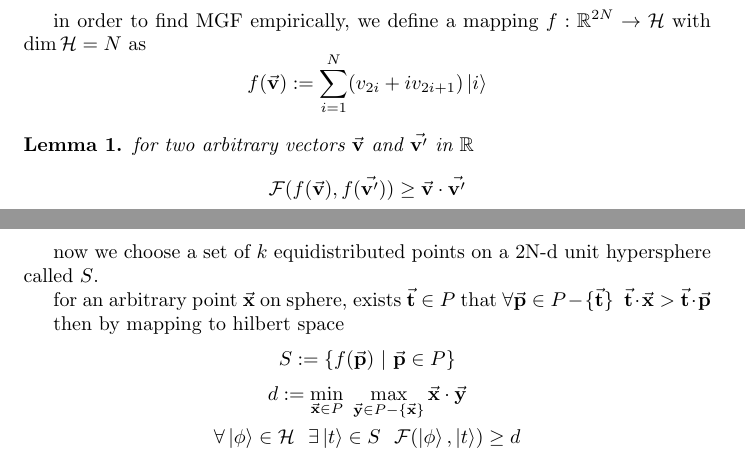
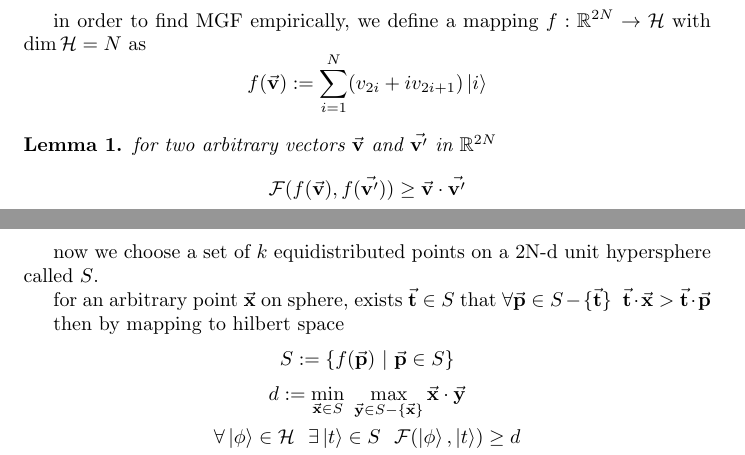
Before and after one commit to sesajad/quantum-state-construction, a LaTeX document (report/report_3.tex): two parts of pages 1 and 2 of 3, joined at a grey line, cut so that both start at the same text. Compiled offline with pdfLaTeX.

Commit message:
fixing report mistakes

```diff
--- a/report/report_3.tex
+++ b/report/report_3.tex
@@ -51,17 +51,17 @@ we define a mapping $f: \mathbb{R}^{2N} \rightarrow \mathcal{H}$ with $\dim \mat
 
 \newtheorem{lemma}{Lemma}
 \begin{lemma}
-for two arbitrary vectors $\va{v}$ and $\va{v'}$ in $\mathbb{R}$
+for two arbitrary vectors $\va{v}$ and $\va{v'}$ in $\mathbb{R}^{2N}$
 \[ \mathcal{F}(f(\va{v}), f(\va{v'})) \ge \va{v}\cdot\va{v'} \]
 \end{lemma}
 
 now we choose a set of $k$ equidistributed points on a 2N-d unit hypersphere called $S$.
 
-for an arbitrary point $\va{x}$ on sphere, exists $\va{t} \in P$ that $\forall \va{p} \in P - \{\va{t}\} ~~ \va{t}\cdot\va{x} > \va{t}\cdot \va{p}$
+for an arbitrary point $\va{x}$ on sphere, exists $\va{t} \in S$ that $\forall \va{p} \in S - \{\va{t}\} ~~ \va{t}\cdot\va{x} > \va{t}\cdot \va{p}$
 
 then by mapping to hilbert space
-\[ S := \{ f(\va{p}) ~|~ \va{p} \in P \} \]
-\[ d := \min_{\va{x} \in P} ~\max_{\va{y} \in P - \{\va{x}\}} \va{x}\cdot\va{y} \]
+\[ S := \{ f(\va{p}) ~|~ \va{p} \in S \} \]
+\[ d := \min_{\va{x} \in S} ~\max_{\va{y} \in S - \{\va{x}\}} \va{x}\cdot\va{y} \]
 \[ \forall \ket{\phi} \in \mathcal{H} ~~ \exists \ket{t} \in S ~~ \mathcal{F}(\ket{\phi}, \ket{t}) \ge d \]
 
 We know from Fubini-Study metric that for three arbitrary states $\ket{a}$, $\ket{b}$ and $\ket{c}$
```
Also changed, not shown: report/report_3.pdf (added).
